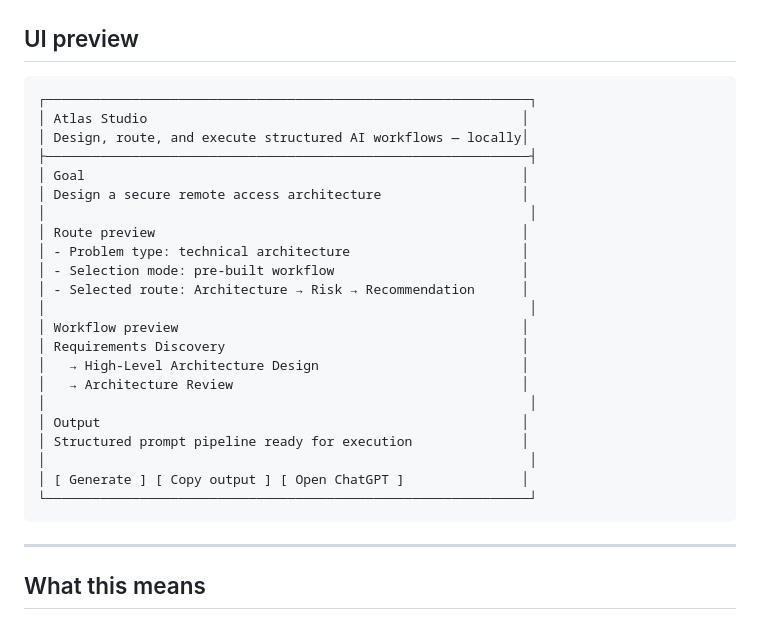
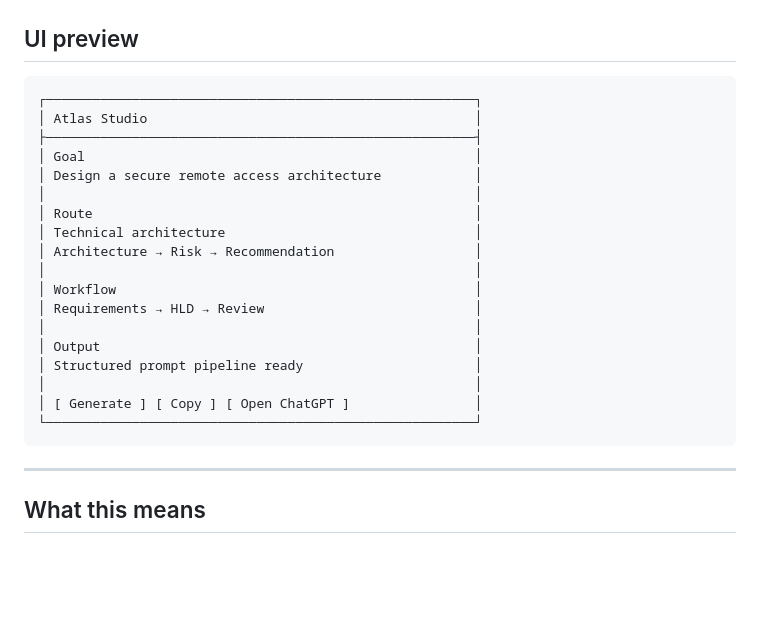
Before and after one commit to MCamner/atlas-one, a Markdown page: README.md, the part around the change. Drawn GitHub-style; blank space fills up the shorter version.

````diff
--- a/README.md
+++ b/README.md
@@ -40,29 +40,26 @@ ChatGPT execution
 ## UI preview
 
 ```text
-┌──────────────────────────────────────────────────────────────┐
-│ Atlas Studio                                                │
-│ Design, route, and execute structured AI workflows — locally│
-├──────────────────────────────────────────────────────────────┤
-│ Goal                                                        │
-│ Design a secure remote access architecture                  │
-│                                                              │
-│ Route preview                                               │
-│ - Problem type: technical architecture                      │
-│ - Selection mode: pre-built workflow                        │
-│ - Selected route: Architecture → Risk → Recommendation      │
-│                                                              │
-│ Workflow preview                                            │
-│ Requirements Discovery                                      │
-│   → High-Level Architecture Design                          │
-│   → Architecture Review                                     │
-│                                                              │
-│ Output                                                      │
-│ Structured prompt pipeline ready for execution              │
-│                                                              │
-│ [ Generate ] [ Copy output ] [ Open ChatGPT ]               │
-└──────────────────────────────────────────────────────────────┘
+┌───────────────────────────────────────────────────────┐
+│ Atlas Studio                                          │
+├───────────────────────────────────────────────────────┤
+│ Goal                                                  │
+│ Design a secure remote access architecture            │
+│                                                       │
+│ Route                                                 │
+│ Technical architecture                                │
+│ Architecture → Risk → Recommendation                  │
+│                                                       │
+│ Workflow                                              │
+│ Requirements → HLD → Review                           │
+│                                                       │
+│ Output                                                │
+│ Structured prompt pipeline ready                      │
+│                                                       │
+│ [ Generate ] [ Copy ] [ Open ChatGPT ]                │
+└───────────────────────────────────────────────────────┘
 ```
+
 
 ---
 
````
